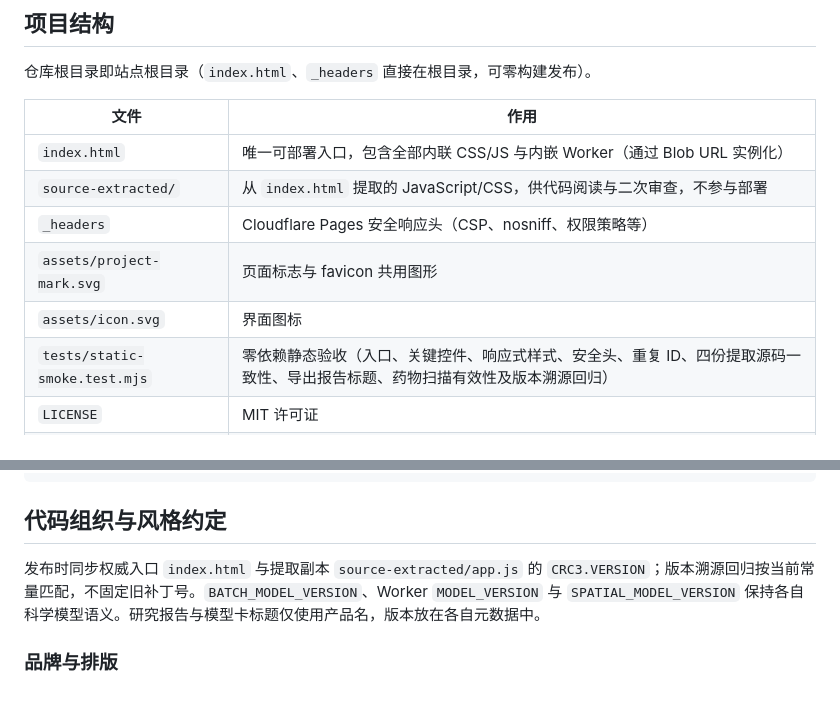
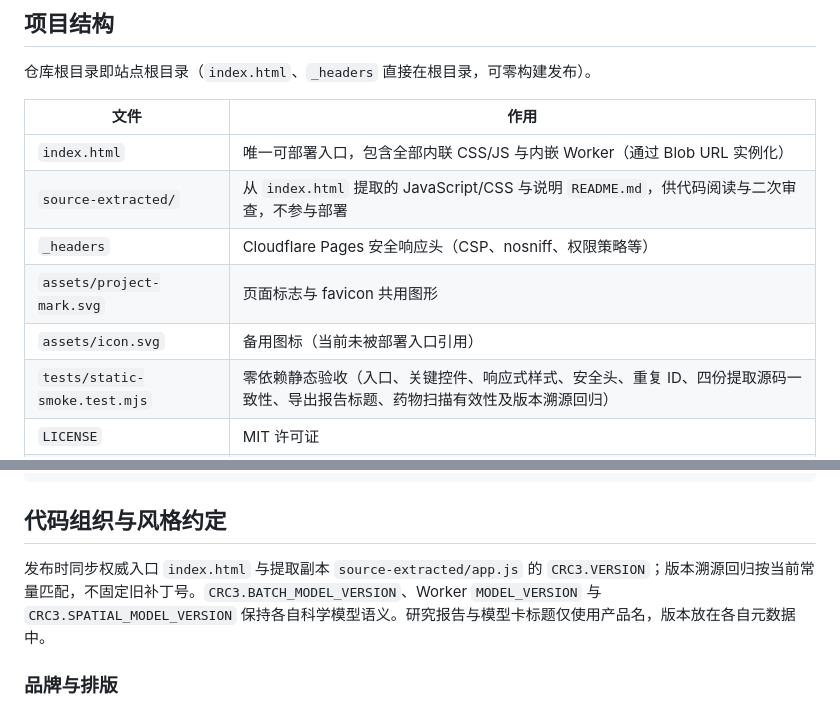
Before and after one commit to heyhey-yoyo/CRC-ImmunoLab, a Markdown page: AGENTS.md, 2 parts joined by grey strips. GitHub-like rendering.

Commit message:
docs: align descriptions with actual implementation and UI text

```diff
--- a/AGENTS.md
+++ b/AGENTS.md
@@ -32,10 +32,10 @@
 | 文件 | 作用 |
 | --- | --- |
 | `index.html` | 唯一可部署入口，包含全部内联 CSS/JS 与内嵌 Worker（通过 Blob URL 实例化） |
-| `source-extracted/` | 从 `index.html` 提取的 JavaScript/CSS，供代码阅读与二次审查，不参与部署 |
+| `source-extracted/` | 从 `index.html` 提取的 JavaScript/CSS 与说明 `README.md`，供代码阅读与二次审查，不参与部署 |
 | `_headers` | Cloudflare Pages 安全响应头（CSP、nosniff、权限策略等） |
 | `assets/project-mark.svg` | 页面标志与 favicon 共用图形 |
-| `assets/icon.svg` | 界面图标 |
+| `assets/icon.svg` | 备用图标（当前未被部署入口引用） |
 | `tests/static-smoke.test.mjs` | 零依赖静态验收（入口、关键控件、响应式样式、安全头、重复 ID、四份提取源码一致性、导出报告标题、药物扫描有效性及版本溯源回归） |
 | `LICENSE` | MIT 许可证 |
 | `.gitignore` | Git 忽略规则 |
@@ -61,7 +61,7 @@ node --test tests/static-smoke.test.mjs
 
 ## 代码组织与风格约定
 
-发布时同步权威入口 `index.html` 与提取副本 `source-extracted/app.js` 的 `CRC3.VERSION`；版本溯源回归按当前常量匹配，不固定旧补丁号。`BATCH_MODEL_VERSION`、Worker `MODEL_VERSION` 与 `SPATIAL_MODEL_VERSION` 保持各自科学模型语义。研究报告与模型卡标题仅使用产品名，版本放在各自元数据中。
+发布时同步权威入口 `index.html` 与提取副本 `source-extracted/app.js` 的 `CRC3.VERSION`；版本溯源回归按当前常量匹配，不固定旧补丁号。`CRC3.BATCH_MODEL_VERSION`、Worker `MODEL_VERSION` 与 `CRC3.SPATIAL_MODEL_VERSION` 保持各自科学模型语义。研究报告与模型卡标题仅使用产品名，版本放在各自元数据中。
 
 ### 品牌与排版
 
```
Also changed, not shown: README.md (+1 -1 lines).
